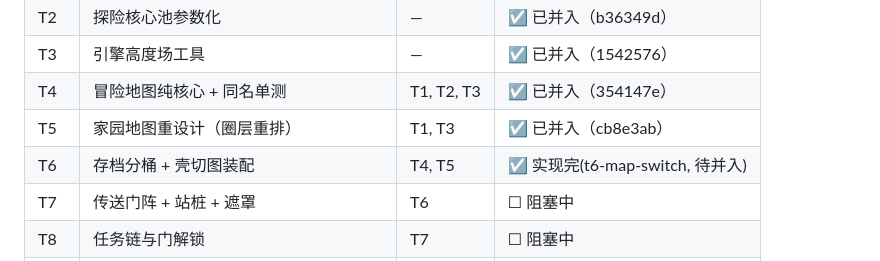
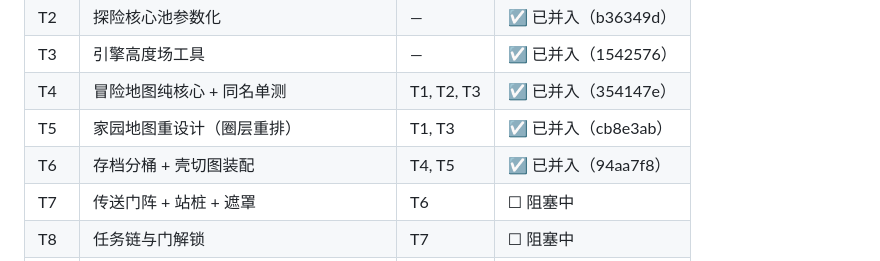
Before and after one commit to zhangCan112/mine-child-craft, a Markdown page: docs/adventure-maps-tickets.md, the part around the change. GitHub-like rendering.

Commit message:
并入 T6 存档分桶+壳切图: advSetMap 唯一切图入口 + 三代档兼容

```diff
--- a/docs/adventure-maps-tickets.md
+++ b/docs/adventure-maps-tickets.md
@@ -24,7 +24,7 @@
 | T3 | 引擎高度场工具 | — | ☑ 已并入（1542576） |
 | T4 | 冒险地图纯核心 + 同名单测 | T1, T2, T3 | ☑ 已并入（354147e） |
 | T5 | 家园地图重设计（圈层重排） | T1, T3 | ☑ 已并入（cb8e3ab） |
-| T6 | 存档分桶 + 壳切图装配 | T4, T5 | ☑ 实现完(t6-map-switch, 待并入) |
+| T6 | 存档分桶 + 壳切图装配 | T4, T5 | ☑ 已并入（94aa7f8） |
 | T7 | 传送门阵 + 站桩 + 遮罩 | T6 | ☐ 阻塞中 |
 | T8 | 任务链与门解锁 | T7 | ☐ 阻塞中 |
 | T9 | 雪球投掷物 | T6 | ☐ 阻塞中 |
```
